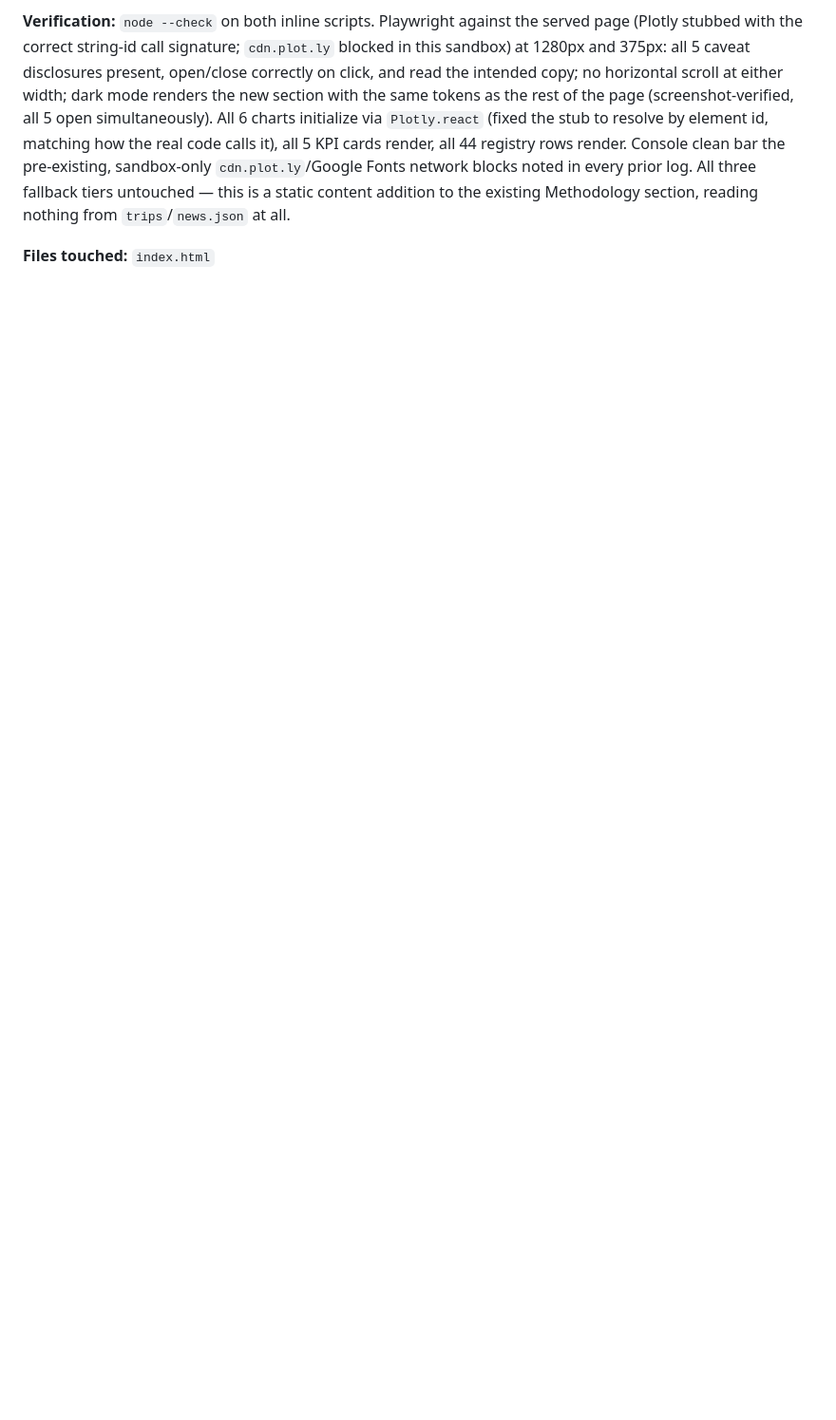
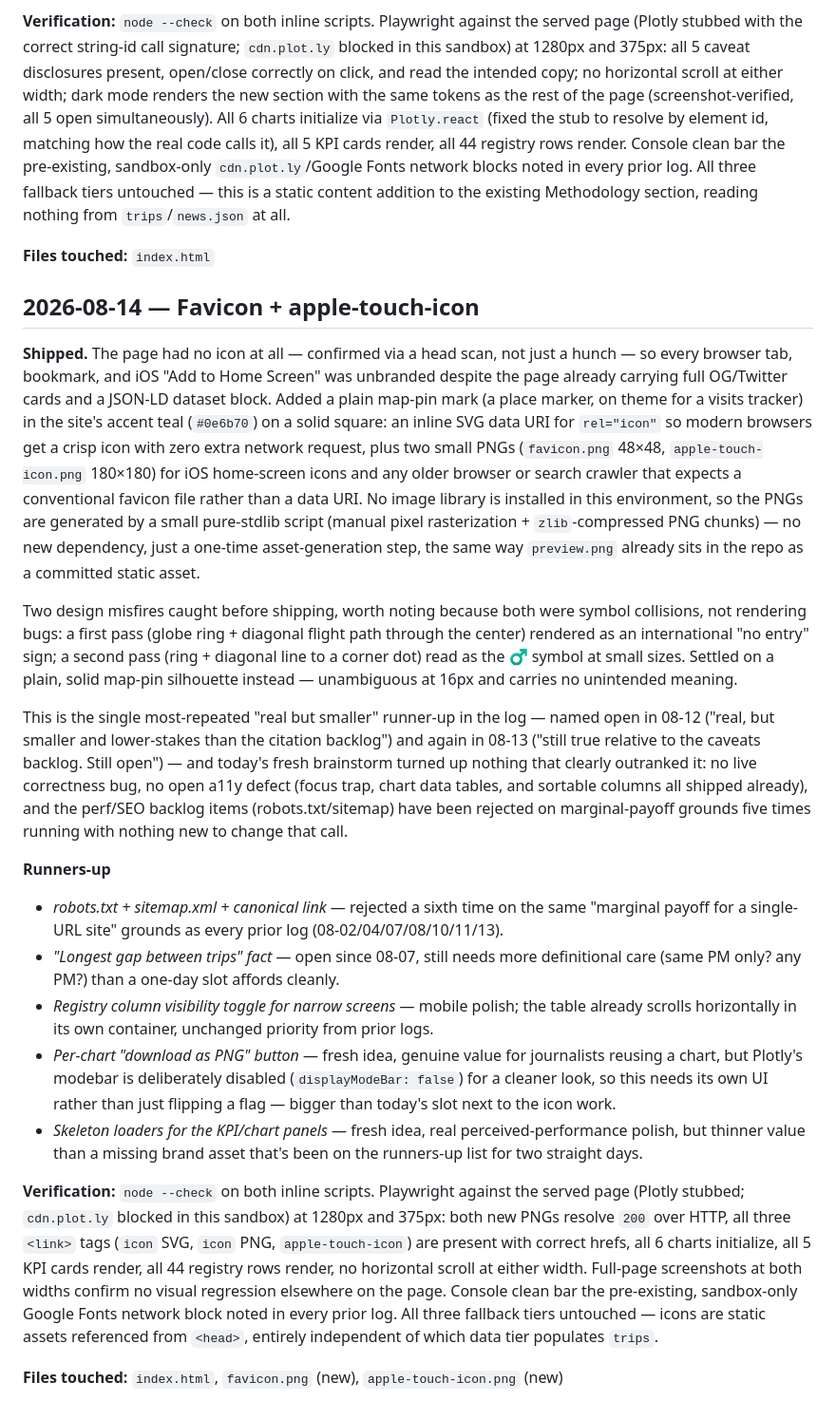
Before and after one commit to prabin-mishra/india-pm-foreign-visits-dashboard, a Markdown page: ideas-log.md, the part around the change. Shown at 95% size. GitHub-like rendering; blank space fills up the shorter version.

Commit message:
docs: log the 2026-08-14 improvement cycle
Co-Authored-By: Claude Sonnet 5 <noreply@anthropic.com>
Claude-Session: https://claude.ai/code/session_01Wsuh1sRh9ATEwb7xoAvavf

```diff
--- a/ideas-log.md
+++ b/ideas-log.md
@@ -478,3 +478,54 @@ tiers untouched — this is a static content addition to the existing Methodolog
 nothing from `trips`/`news.json` at all.
 
 **Files touched:** `index.html`
+
+## 2026-08-14 — Favicon + apple-touch-icon
+
+**Shipped.** The page had no icon at all — confirmed via a head scan, not just a hunch — so every
+browser tab, bookmark, and iOS "Add to Home Screen" was unbranded despite the page already carrying
+full OG/Twitter cards and a JSON-LD dataset block. Added a plain map-pin mark (a place marker, on
+theme for a visits tracker) in the site's accent teal (`#0e6b70`) on a solid square: an inline SVG
+data URI for `rel="icon"` so modern browsers get a crisp icon with zero extra network request, plus
+two small PNGs (`favicon.png` 48×48, `apple-touch-icon.png` 180×180) for iOS home-screen icons and
+any older browser or search crawler that expects a conventional favicon file rather than a data URI.
+No image library is installed in this environment, so the PNGs are generated by a small pure-stdlib
+script (manual pixel rasterization + `zlib`-compressed PNG chunks) — no new dependency, just a
+one-time asset-generation step, the same way `preview.png` already sits in the repo as a committed
+static asset.
+
+Two design misfires caught before shipping, worth noting because both were symbol collisions, not
+rendering bugs: a first pass (globe ring + diagonal flight path through the center) rendered as an
+international "no entry" sign; a second pass (ring + diagonal line to a corner dot) read as the ♂
+symbol at small sizes. Settled on a plain, solid map-pin silhouette instead — unambiguous at 16px
+and carries no unintended meaning.
+
+This is the single most-repeated "real but smaller" runner-up in the log — named open in 08-12
+("real, but smaller and lower-stakes than the citation backlog") and again in 08-13 ("still true
+relative to the caveats backlog. Still open") — and today's fresh brainstorm turned up nothing that
+clearly outranked it: no live correctness bug, no open a11y defect (focus trap, chart data tables,
+and sortable columns all shipped already), and the perf/SEO backlog items (robots.txt/sitemap) have
+been rejected on marginal-payoff grounds five times running with nothing new to change that call.
+
+**Runners-up**
+- *robots.txt + sitemap.xml + canonical link* — rejected a sixth time on the same "marginal payoff
+  for a single-URL site" grounds as every prior log (08-02/04/07/08/10/11/13).
+- *"Longest gap between trips" fact* — open since 08-07, still needs more definitional care (same
+  PM only? any PM?) than a one-day slot affords cleanly.
+- *Registry column visibility toggle for narrow screens* — mobile polish; the table already scrolls
+  horizontally in its own container, unchanged priority from prior logs.
+- *Per-chart "download as PNG" button* — fresh idea, genuine value for journalists reusing a chart,
+  but Plotly's modebar is deliberately disabled (`displayModeBar: false`) for a cleaner look, so this
+  needs its own UI rather than just flipping a flag — bigger than today's slot next to the icon work.
+- *Skeleton loaders for the KPI/chart panels* — fresh idea, real perceived-performance polish, but
+  thinner value than a missing brand asset that's been on the runners-up list for two straight days.
+
+**Verification:** `node --check` on both inline scripts. Playwright against the served page (Plotly
+stubbed; `cdn.plot.ly` blocked in this sandbox) at 1280px and 375px: both new PNGs resolve `200` over
+HTTP, all three `<link>` tags (`icon` SVG, `icon` PNG, `apple-touch-icon`) are present with correct
+hrefs, all 6 charts initialize, all 5 KPI cards render, all 44 registry rows render, no horizontal
+scroll at either width. Full-page screenshots at both widths confirm no visual regression elsewhere
+on the page. Console clean bar the pre-existing, sandbox-only Google Fonts network block noted in
+every prior log. All three fallback tiers untouched — icons are static assets referenced from
+`<head>`, entirely independent of which data tier populates `trips`.
+
+**Files touched:** `index.html`, `favicon.png` (new), `apple-touch-icon.png` (new)
```
